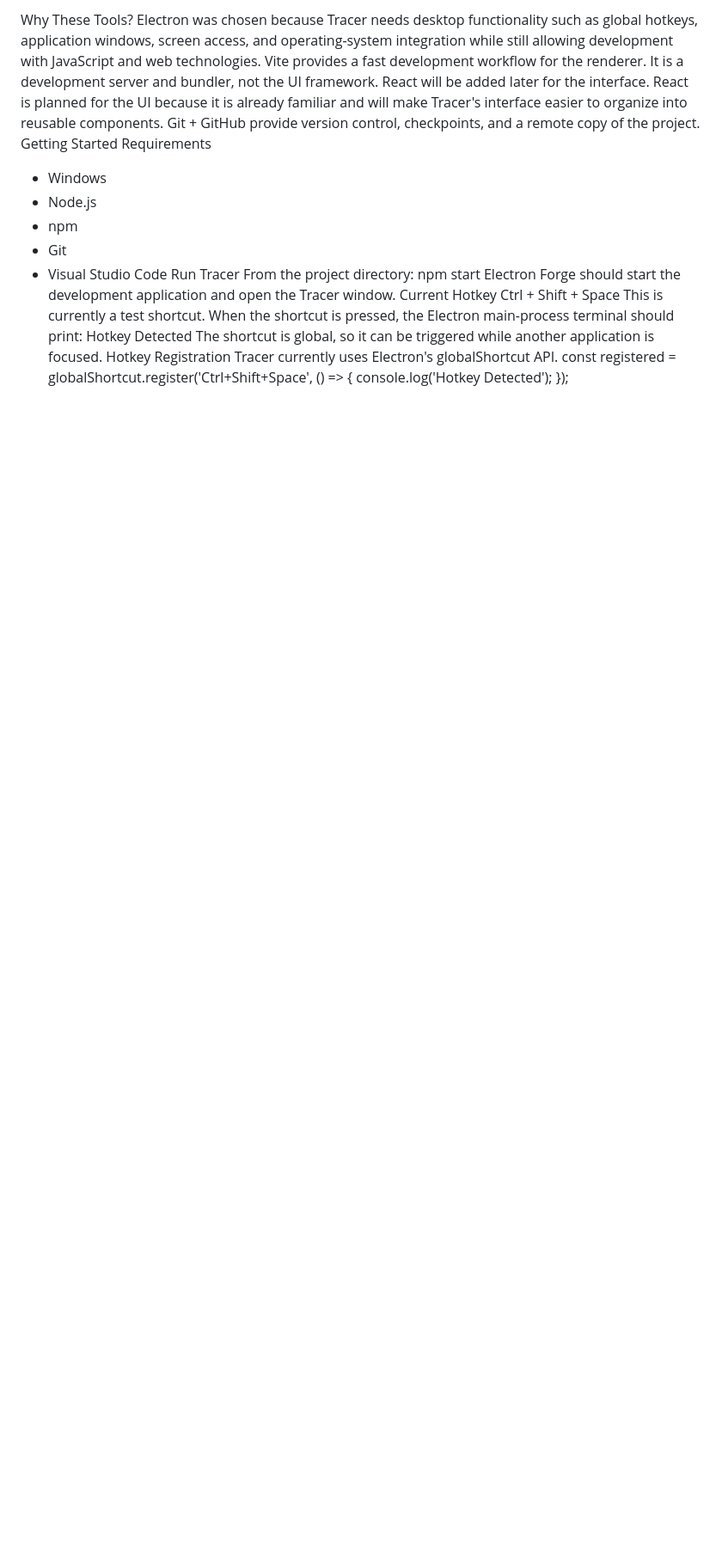
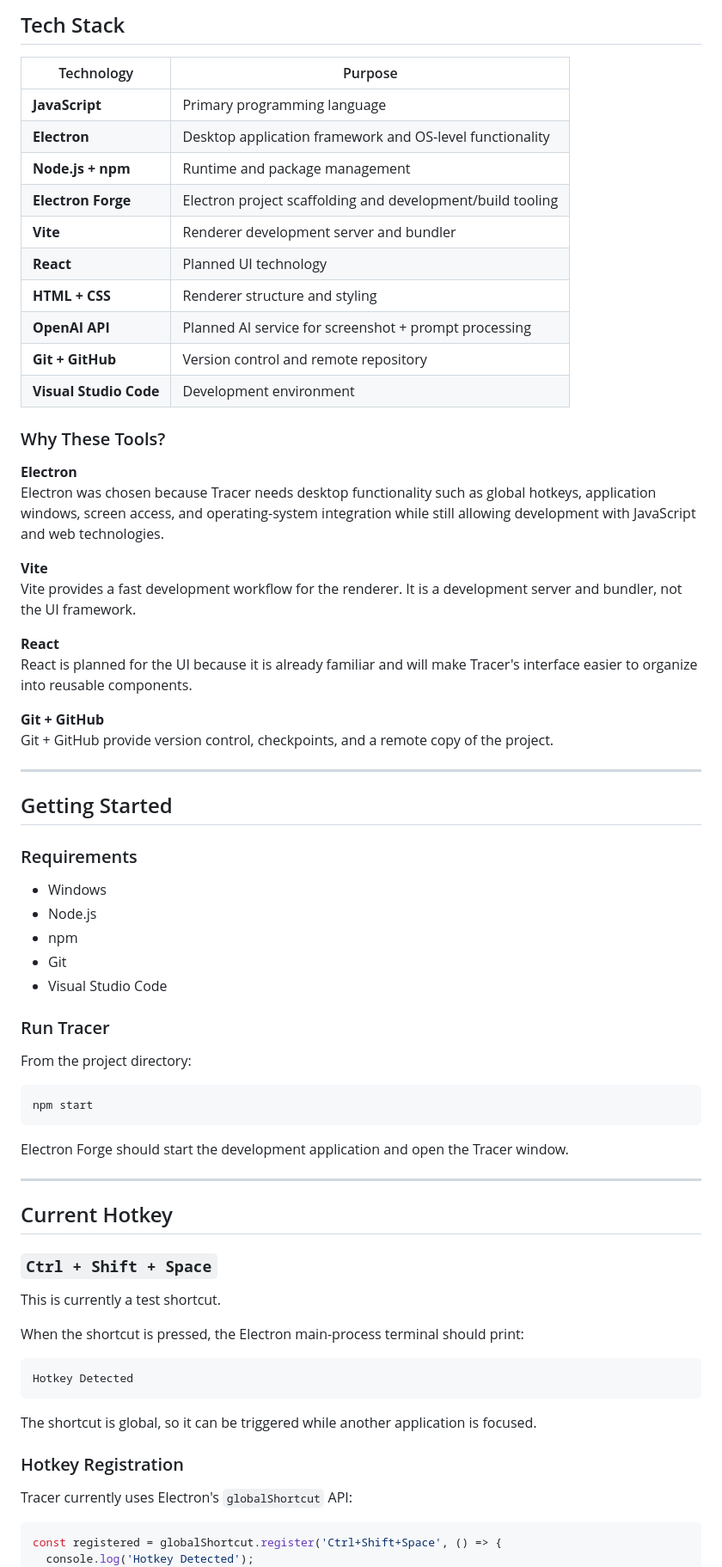
Before and after one commit to enobot/Tracer, a Markdown page: README.md, the part around one of its changes. Shown at 86% size. Rendered like a GitHub page; blank space fills up the shorter version.

````diff
--- a/README.md
+++ b/README.md
@@ -58,28 +70,76 @@ Visual Studio Code	Development environment
 
-Why These Tools?
+## Tech Stack
+
+| Technology | Purpose |
+|---|---|
+| **JavaScript** | Primary programming language |
+| **Electron** | Desktop application framework and OS-level functionality |
+| **Node.js + npm** | Runtime and package management |
+| **Electron Forge** | Electron project scaffolding and development/build tooling |
+| **Vite** | Renderer development server and bundler |
+| **React** | Planned UI technology |
+| **HTML + CSS** | Renderer structure and styling |
+| **OpenAI API** | Planned AI service for screenshot + prompt processing |
+| **Git + GitHub** | Version control and remote repository |
+| **Visual Studio Code** | Development environment |
+
+### Why These Tools?
+
+**Electron**
 Electron was chosen because Tracer needs desktop functionality such as global hotkeys, application windows, screen access, and operating-system integration while still allowing development with JavaScript and web technologies.
-Vite provides a fast development workflow for the renderer. It is a development server and bundler, not the UI framework. React will be added later for the interface.
+
+**Vite**
+Vite provides a fast development workflow for the renderer. It is a development server and bundler, not the UI framework.
+
+**React**
 React is planned for the UI because it is already familiar and will make Tracer's interface easier to organize into reusable components.
+
+**Git + GitHub**
 Git + GitHub provide version control, checkpoints, and a remote copy of the project.
-Getting Started
-Requirements
+
+---
+
+## Getting Started
+
+### Requirements
+
 - Windows
 - Node.js
 - npm
 - Git
 - Visual Studio Code
-Run Tracer
+
+### Run Tracer
+
 From the project directory:
+
+```bash
 npm start
+```
+
 Electron Forge should start the development application and open the Tracer window.
-Current Hotkey
-Ctrl + Shift + Space
+
+---
+
+## Current Hotkey
+
+### `Ctrl + Shift + Space`
+
 This is currently a test shortcut.
+
 When the shortcut is pressed, the Electron main-process terminal should print:
+
+```text
 Hotkey Detected
+```
+
 The shortcut is global, so it can be triggered while another application is focused.
-Hotkey Registration
-Tracer currently uses Electron's globalShortcut API.
+
+### Hotkey Registration
+
+Tracer currently uses Electron's `globalShortcut` API:
+
+```javascript
 const registered = globalShortcut.register('Ctrl+Shift+Space', () => {
   console.log('Hotkey Detected');
 });
````
Also changed, not shown: other parts of README.md (+128 -68 lines).
